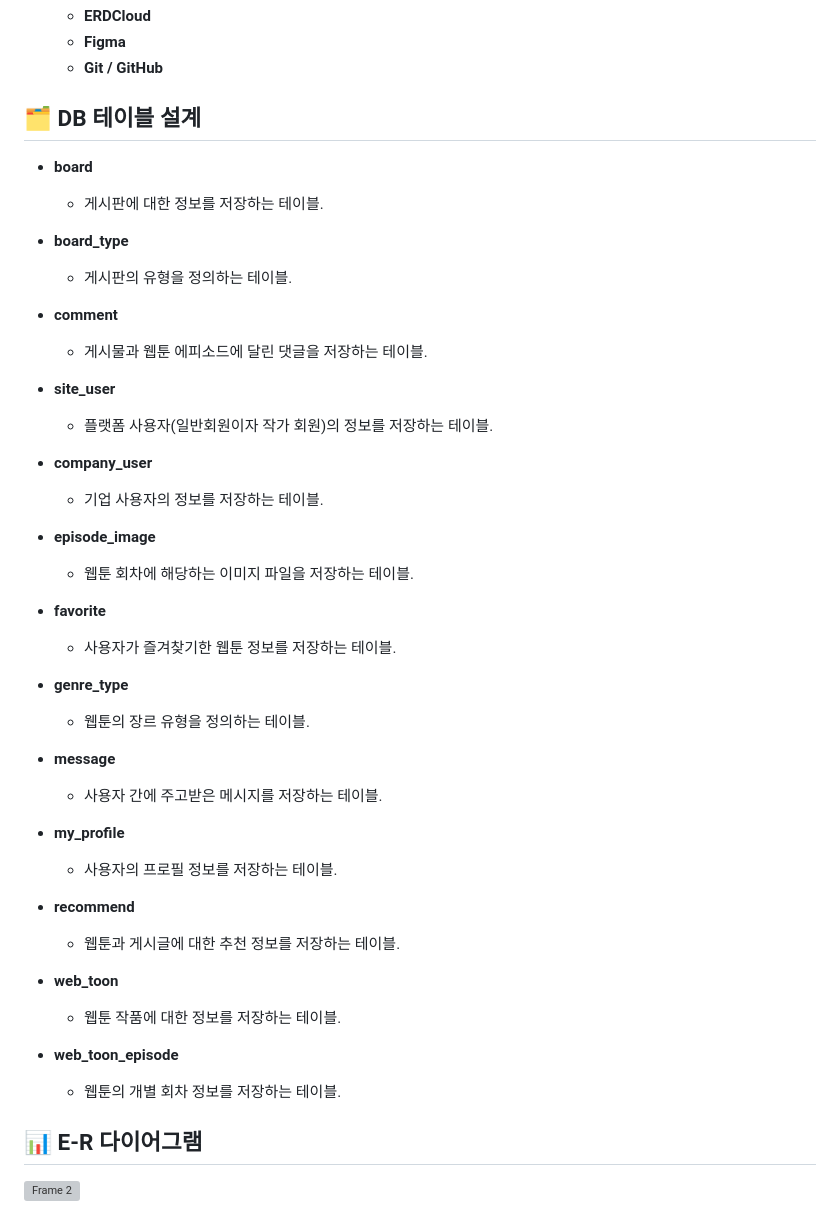
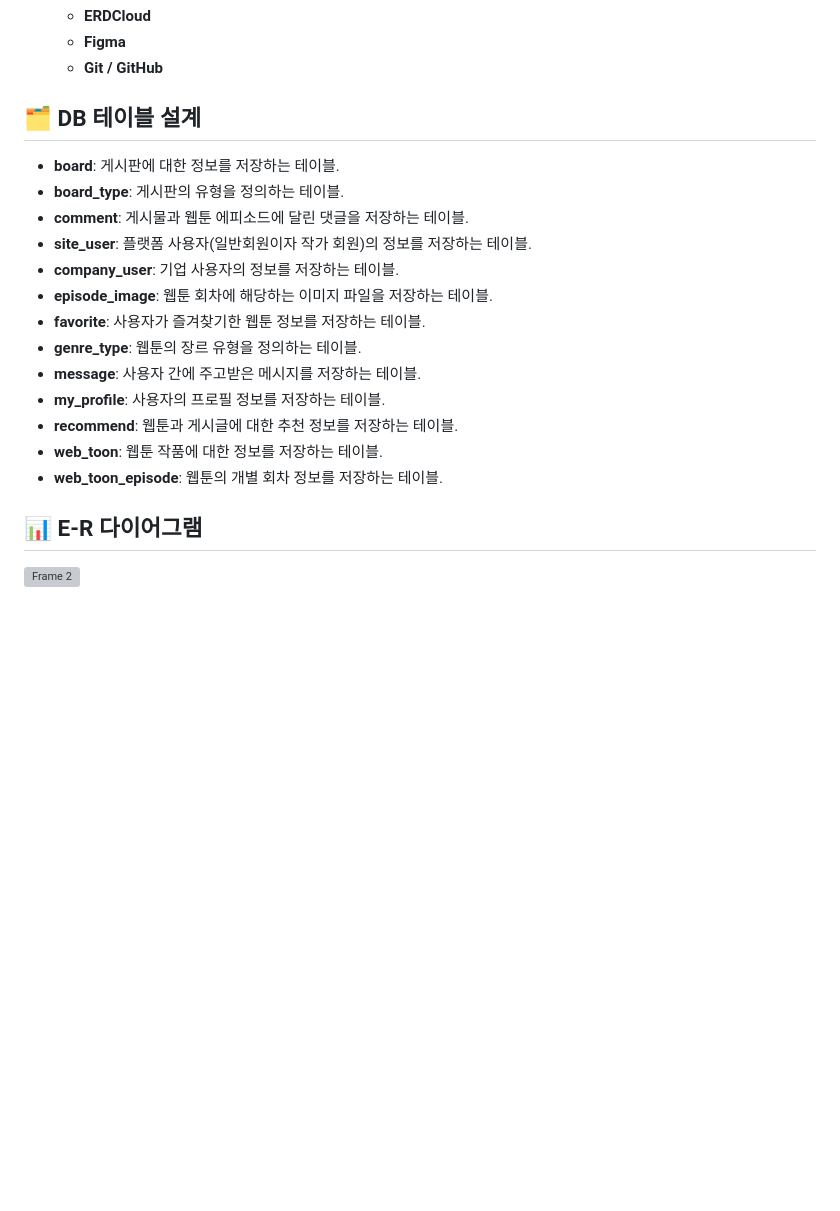
Before and after one commit to EunKyu00/FictionPlace, a Markdown page: README.md, the part around the change. GitHub-like rendering; blank space fills up the shorter version; grey boxes are pictures that could not be loaded.

```diff
--- a/README.md
+++ b/README.md
@@ -79,45 +79,19 @@
 
 ## 🗂️ DB 테이블 설계
 
-- **board**
-  - 게시판에 대한 정보를 저장하는 테이블.
-
-- **board_type**
-  - 게시판의 유형을 정의하는 테이블.
-
-- **comment**
-  - 게시물과 웹툰 에피소드에 달린 댓글을 저장하는 테이블.
-
-- **site_user**
-  - 플랫폼 사용자(일반회원이자 작가 회원)의 정보를 저장하는 테이블.
-
-- **company_user**
-  - 기업 사용자의 정보를 저장하는 테이블.
-
-- **episode_image**
-  - 웹툰 회차에 해당하는 이미지 파일을 저장하는 테이블.
-
-- **favorite**
-  - 사용자가 즐겨찾기한 웹툰 정보를 저장하는 테이블.
-
-- **genre_type**
-  - 웹툰의 장르 유형을 정의하는 테이블.
-
-- **message**
-  - 사용자 간에 주고받은 메시지를 저장하는 테이블.
-
-- **my_profile**
-  - 사용자의 프로필 정보를 저장하는 테이블.
-
-- **recommend**
-  - 웹툰과 게시글에 대한 추천 정보를 저장하는 테이블.
-
-- **web_toon**
-  - 웹툰 작품에 대한 정보를 저장하는 테이블.
-
-- **web_toon_episode**
-  - 웹툰의 개별 회차 정보를 저장하는 테이블.
-
+- **board**: 게시판에 대한 정보를 저장하는 테이블.
+- **board_type**: 게시판의 유형을 정의하는 테이블.
+- **comment**: 게시물과 웹툰 에피소드에 달린 댓글을 저장하는 테이블.
+- **site_user**: 플랫폼 사용자(일반회원이자 작가 회원)의 정보를 저장하는 테이블.
+- **company_user**: 기업 사용자의 정보를 저장하는 테이블.
+- **episode_image**: 웹툰 회차에 해당하는 이미지 파일을 저장하는 테이블.
+- **favorite**: 사용자가 즐겨찾기한 웹툰 정보를 저장하는 테이블.
+- **genre_type**: 웹툰의 장르 유형을 정의하는 테이블.
+- **message**: 사용자 간에 주고받은 메시지를 저장하는 테이블.
+- **my_profile**: 사용자의 프로필 정보를 저장하는 테이블.
+- **recommend**: 웹툰과 게시글에 대한 추천 정보를 저장하는 테이블.
+- **web_toon**: 웹툰 작품에 대한 정보를 저장하는 테이블.
+- **web_toon_episode**: 웹툰의 개별 회차 정보를 저장하는 테이블.
 
 
 
```
